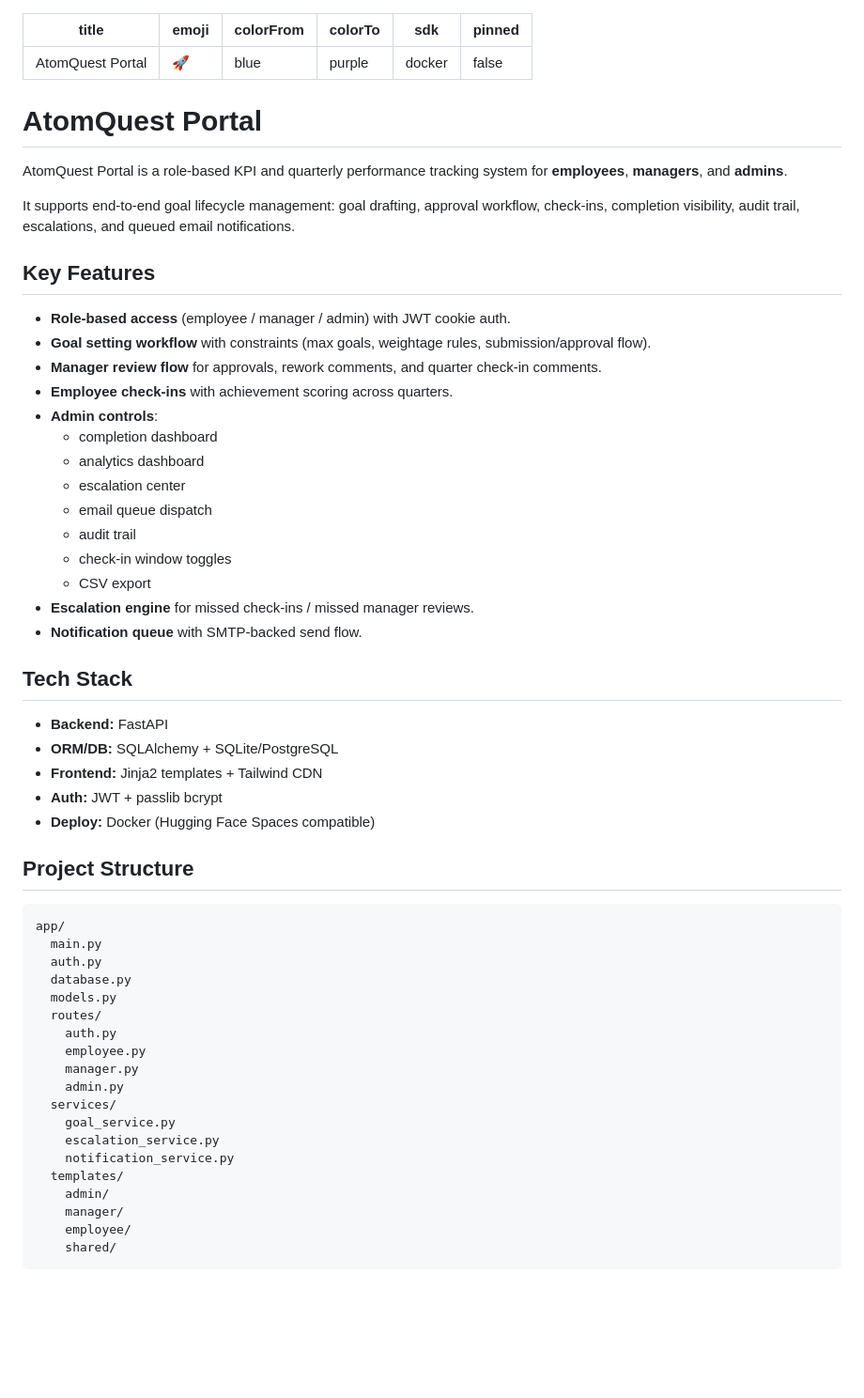
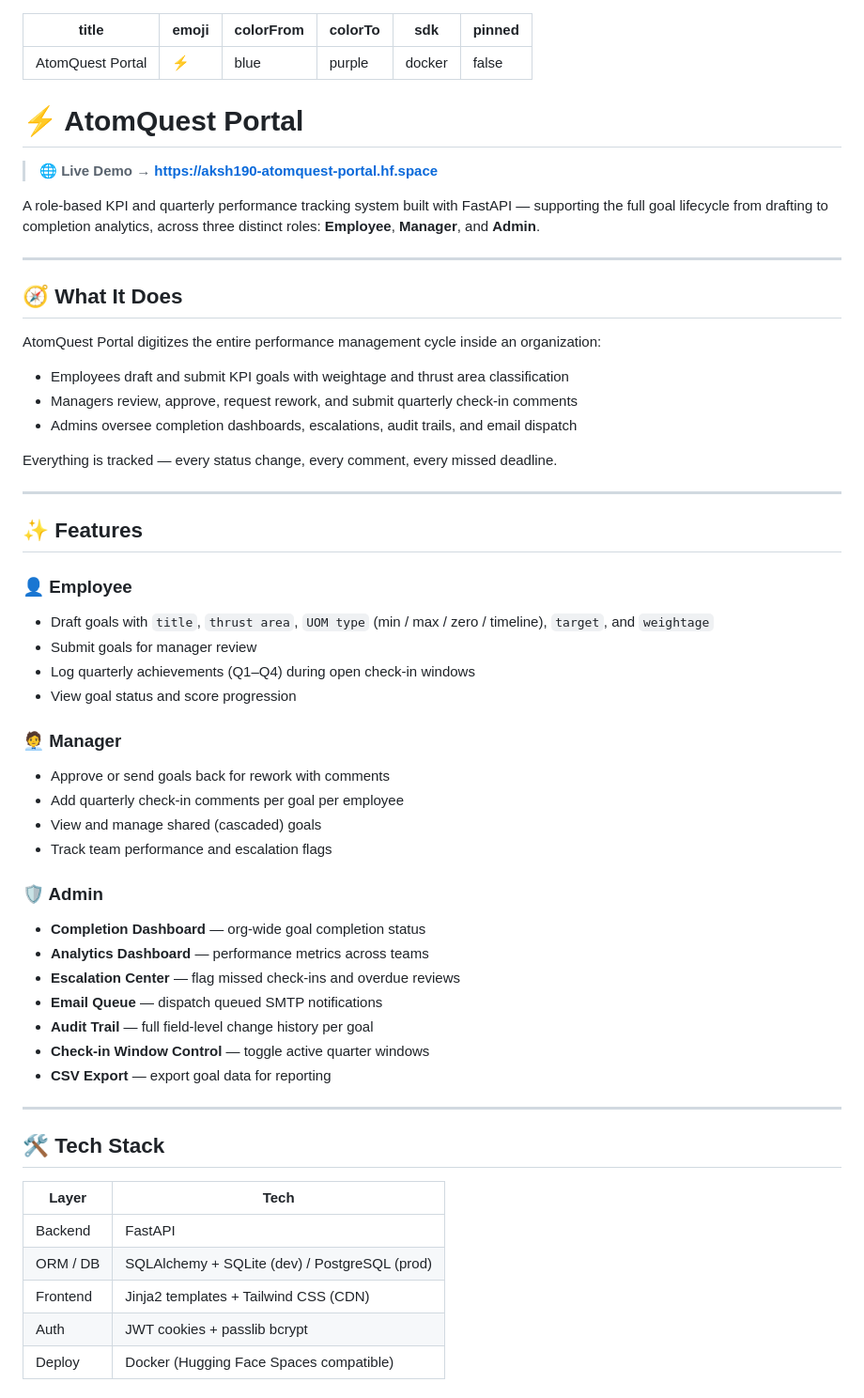
Before and after one commit to Aksh123100/atomquest-portal, a Markdown page: README.md, the part around one of its changes. Shown at 94% size. Rendered like a GitHub page; blank space fills up the shorter version.

Commit message:
Revise README for improved clarity and structure
Updated README to enhance clarity and structure, including feature descriptions and local setup instructions.

````diff
--- a/README.md
+++ b/README.md
@@ -1,62 +1,64 @@
 ---
 title: AtomQuest Portal
-emoji: 🚀
+emoji: ⚡
 colorFrom: blue
 colorTo: purple
 sdk: docker
 pinned: false
 ---
 
-# AtomQuest Portal
+# ⚡ AtomQuest Portal
 
-AtomQuest Portal is a role-based KPI and quarterly performance tracking system for **employees**, **managers**, and **admins**.
+> **🌐 Live Demo → [https://aksh190-atomquest-portal.hf.space](https://aksh190-atomquest-portal.hf.space)**
 
-It supports end-to-end goal lifecycle management: goal drafting, approval workflow, check-ins, completion visibility, audit trail, escalations, and queued email notifications.
+A role-based KPI and quarterly performance tracking system built with FastAPI — supporting the full goal lifecycle from drafting to completion analytics, across three distinct roles: **Employee**, **Manager**, and **Admin**.
 
-## Key Features
+---
 
-- **Role-based access** (employee / manager / admin) with JWT cookie auth.
-- **Goal setting workflow** with constraints (max goals, weightage rules, submission/approval flow).
-- **Manager review flow** for approvals, rework comments, and quarter check-in comments.
-- **Employee check-ins** with achievement scoring across quarters.
-- **Admin controls**:
-  - completion dashboard
-  - analytics dashboard
-  - escalation center
-  - email queue dispatch
-  - audit trail
-  - check-in window toggles
-  - CSV export
-- **Escalation engine** for missed check-ins / missed manager reviews.
-- **Notification queue** with SMTP-backed send flow.
+## 🧭 What It Does
 
-## Tech Stack
+AtomQuest Portal digitizes the entire performance management cycle inside an organization:
 
-- **Backend:** FastAPI
-- **ORM/DB:** SQLAlchemy + SQLite/PostgreSQL
-- **Frontend:** Jinja2 templates + Tailwind CDN
-- **Auth:** JWT + passlib bcrypt
-- **Deploy:** Docker (Hugging Face Spaces compatible)
+- Employees draft and submit KPI goals with weightage and thrust area classification
+- Managers review, approve, request rework, and submit quarterly check-in comments
+- Admins oversee completion dashboards, escalations, audit trails, and email dispatch
 
-## Project Structure
+Everything is tracked — every status change, every comment, every missed deadline.
 
-```text
-app/
-  main.py
-  auth.py
-  database.py
-  models.py
-  routes/
-    auth.py
-    employee.py
-    manager.py
-    admin.py
-  services/
-    goal_service.py
-    escalation_service.py
-    notification_service.py
-  templates/
-    admin/
-    manager/
-    employee/
-    shared/
+---
+
+## ✨ Features
+
+### 👤 Employee
+- Draft goals with `title`, `thrust area`, `UOM type` (min / max / zero / timeline), `target`, and `weightage`
+- Submit goals for manager review
+- Log quarterly achievements (Q1–Q4) during open check-in windows
+- View goal status and score progression
+
+### 🧑‍💼 Manager
+- Approve or send goals back for rework with comments
+- Add quarterly check-in comments per goal per employee
+- View and manage shared (cascaded) goals
+- Track team performance and escalation flags
+
+### 🛡️ Admin
+- **Completion Dashboard** — org-wide goal completion status
+- **Analytics Dashboard** — performance metrics across teams
+- **Escalation Center** — flag missed check-ins and overdue reviews
+- **Email Queue** — dispatch queued SMTP notifications
+- **Audit Trail** — full field-level change history per goal
+- **Check-in Window Control** — toggle active quarter windows
+- **CSV Export** — export goal data for reporting
+
+---
+
+## 🛠️ Tech Stack
+
+| Layer | Tech |
+|---|---|
+| Backend | FastAPI |
+| ORM / DB | SQLAlchemy + SQLite (dev) / PostgreSQL (prod) |
+| Frontend | Jinja2 templates + Tailwind CSS (CDN) |
+| Auth | JWT cookies + passlib bcrypt |
+| Deploy | Docker (Hugging Face Spaces compatible) |
+
````
Also changed, not shown: other parts of README.md (+115 -56 lines).
